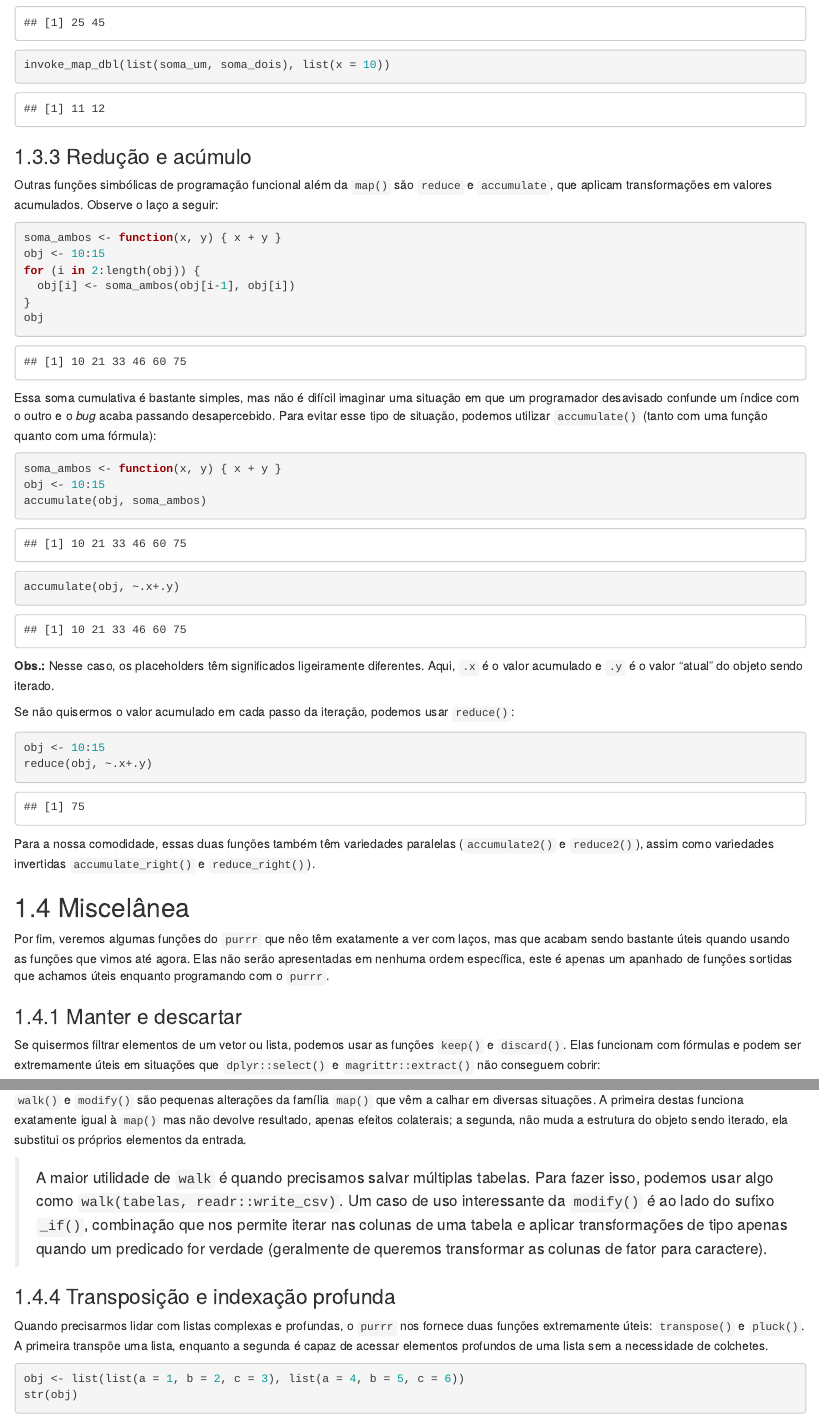
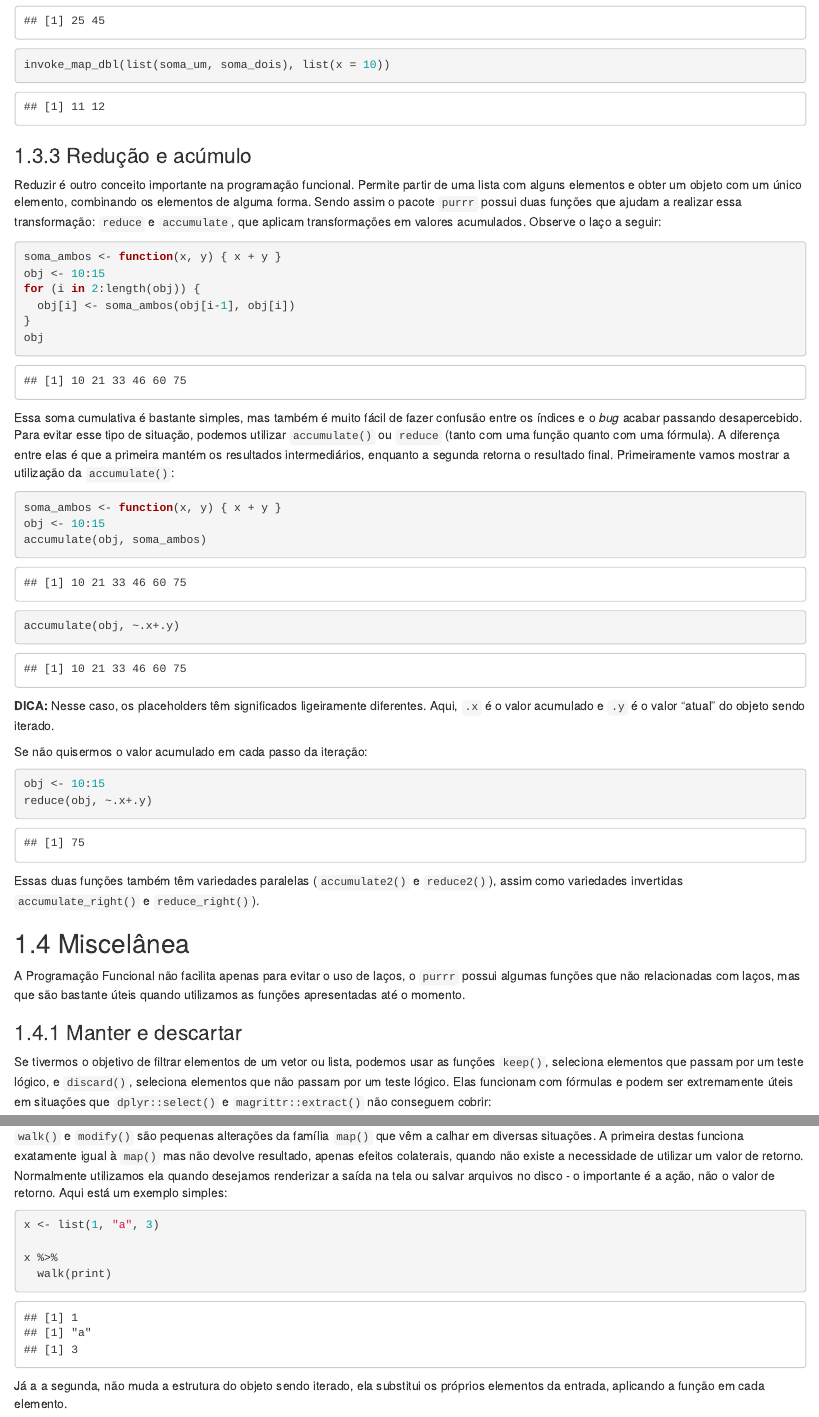
Before and after one commit to brunolucian/CursoIntermediarioR, an R Markdown document (05-functiona-programming-purrr.Rmd): the page in a window 1100 px wide, from 5460 px down, and a second part further down, joined at a grey line. Rendered offline with R 4.5, knitr and Pandoc, with nearby package versions; drawn as R Markdown's standard HTML page in place of the format the file asks for.

Commit message:
text alteration. but it remains to change the names of sections and subsections, examples and exercises

````diff
--- a/05-functiona-programming-purrr.Rmd
+++ b/05-functiona-programming-purrr.Rmd
@@ -236,9 +224,7 @@ invoke_map_dbl(list(soma_um, soma_dois), list(x = 10))
 
 ### Redução e acúmulo
 
-Outras funções simbólicas de programação funcional além da `map()` são `reduce`
-e `accumulate`, que aplicam transformações em valores acumulados. Observe o laço
-a seguir:
+Reduzir é outro conceito importante na programação funcional. Permite partir de uma lista com alguns elementos e obter um objeto com um único elemento, combinando os elementos de alguma forma. Sendo assim o pacote `purrr` possui duas funções que ajudam a realizar essa transformação: `reduce` e `accumulate`, que aplicam transformações em valores acumulados. Observe o laço a seguir:
 
 ```{r}
 soma_ambos <- function(x, y) { x + y }
@@ -249,10 +235,8 @@ for (i in 2:length(obj)) {
 obj
 ```
 
-Essa soma cumulativa é bastante simples, mas não é difícil imaginar uma situação
-em que um programador desavisado confunde um índice com o outro e o *bug* acaba
-passando desapercebido. Para evitar esse tipo de situação, podemos utilizar
-`accumulate()` (tanto com uma função quanto com uma fórmula):
+Essa soma cumulativa é bastante simples, mas também é muito fácil de fazer confusão entre os índices e o *bug* acabar
+passando desapercebido. Para evitar esse tipo de situação, podemos utilizar `accumulate()` ou `reduce` (tanto com uma função quanto com uma fórmula). A diferença entre elas é que a primeira mantém os resultados intermediários, enquanto a segunda retorna o resultado final. Primeiramente vamos mostrar a utilização da `accumulate()`:
 
 ```{r}
 soma_ambos <- function(x, y) { x + y }
@@ -261,34 +245,24 @@ accumulate(obj, soma_ambos)
 accumulate(obj, ~.x+.y)
 ```
 
-**Obs.:** Nesse caso, os placeholders têm significados ligeiramente diferentes.
-Aqui, `.x` é o valor acumulado e `.y` é o valor "atual" do objeto sendo iterado.
+**DICA:** Nesse caso, os placeholders têm significados ligeiramente diferentes. Aqui, `.x` é o valor acumulado e `.y` é o valor "atual" do objeto sendo iterado.
 
-Se não quisermos o valor acumulado em cada passo da iteração, podemos usar
-`reduce()`:
+Se não quisermos o valor acumulado em cada passo da iteração:
 
 ```{r}
 obj <- 10:15
 reduce(obj, ~.x+.y)
 ```
 
-Para a nossa comodidade, essas duas funções também têm variedades paralelas
-(`accumulate2()` e `reduce2()`), assim como variedades invertidas
-`accumulate_right()` e `reduce_right()`).
+Essas duas funções também têm variedades paralelas (`accumulate2()` e `reduce2()`), assim como variedades invertidas `accumulate_right()` e `reduce_right()`).
 
 ## Miscelânea
 
-Por fim, veremos algumas funções do `purrr` que nêo têm exatamente a ver com
-laços, mas que acabam sendo bastante úteis quando usando as funções que vimos
-até agora. Elas não serão apresentadas em nenhuma ordem específica, este é apenas
-um apanhado de funções sortidas que achamos úteis enquanto programando com o
-`purrr`.
+A Programação Funcional não facilita apenas para evitar o uso de laços, o `purrr` possui algumas funções que não relacionadas com laços, mas que são bastante úteis quando utilizamos as funções apresentadas até o momento.
 
 ### Manter e descartar
 
-Se quisermos filtrar elementos de um vetor ou lista, podemos usar as funções
-`keep()` e `discard()`. Elas funcionam com fórmulas e podem ser extremamente úteis
-em situações que `dplyr::select()` e `magrittr::extract()` não conseguem cobrir:
+Se tivermos o objetivo de filtrar elementos de um vetor ou lista, podemos usar as funções `keep()`, seleciona elementos que passam por um teste lógico, e `discard()`, seleciona elementos que não passam por um teste lógico. Elas funcionam com fórmulas e podem ser extremamente úteis em situações que `dplyr::select()` e `magrittr::extract()` não conseguem cobrir:
 
 ```{r}
 obj <- list(10:15, 20:25, c(30:34, NA))
@@ -314,15 +285,16 @@ is_vector(10:15)
 
 ### Andar e modificar
 
-`walk()` e `modify()` são pequenas alterações da família `map()` que vêm a calhar
-em diversas situações. A primeira destas funciona exatamente igual à `map()` mas
-não devolve resultado, apenas efeitos colaterais; a segunda, não muda a
-estrutura do objeto sendo iterado, ela substitui os próprios elementos da entrada.
+`walk()` e `modify()` são pequenas alterações da família `map()` que vêm a calhar em diversas situações. A primeira destas funciona exatamente igual à `map()` mas
+não devolve resultado, apenas efeitos colaterais, quando não existe a necessidade de utilizar um valor de retorno. Normalmente utilizamos ela quando desejamos renderizar a saída na tela ou salvar arquivos no disco - o importante é a ação, não o valor de retorno. Aqui está um exemplo simples:
 
-> A maior utilidade de `walk` é quando precisamos salvar múltiplas
-tabelas. Para fazer isso, podemos usar algo como
-`walk(tabelas, readr::write_csv)`.
-Um caso de uso interessante da `modify()` é ao lado do sufixo `_if()`,
-combinação que nos permite iterar nas colunas de uma tabela e aplicar
-transformações de tipo apenas quando um predicado for verdade (geralmente de
-queremos transformar as colunas de fator para caractere).
+```{r}
+x <- list(1, "a", 3)
+
+x %>%
+  walk(print)
+```
+
+Já a a segunda, não muda a estrutura do objeto sendo iterado, ela substitui os próprios elementos da entrada, aplicando a função em cada elemento.
+
+```{r}
@@ -329,10 +309,7 @@ queremos transformar as colunas de fator para caractere).
 
 ### Transposição e indexação profunda
 
-Quando precisarmos lidar com listas complexas e profundas, o `purrr` nos fornece
-duas funções extremamente úteis: `transpose()` e `pluck()`. A primeira transpõe
-uma lista, enquanto a segunda é capaz de acessar elementos profundos de uma lista
-sem a necessidade de colchetes.
+Quando acontece de estarmos trabalhando com listas complexas e profundas, às vezes é necessário acessar algum elemento da mesma ou transpô-la para facilitar a manipulação ou análise. O `purrr` nos fornece duas funções extremamente úteis para facilitar o nosso trabalho: `pluck()` e `transpose()`, respectivamente. A primeira possibilita o acesso de elementos profundos de uma lista sem a necessidade de colchetes, enquanto a segunda transpõe a lista.
 
 ```{r}
 obj <- list(list(a = 1, b = 2, c = 3), list(a = 4, b = 5, c = 6))
````
Also changed, not shown: 05-functiona-programming-purrr.Rmd (71 more changed lines).
